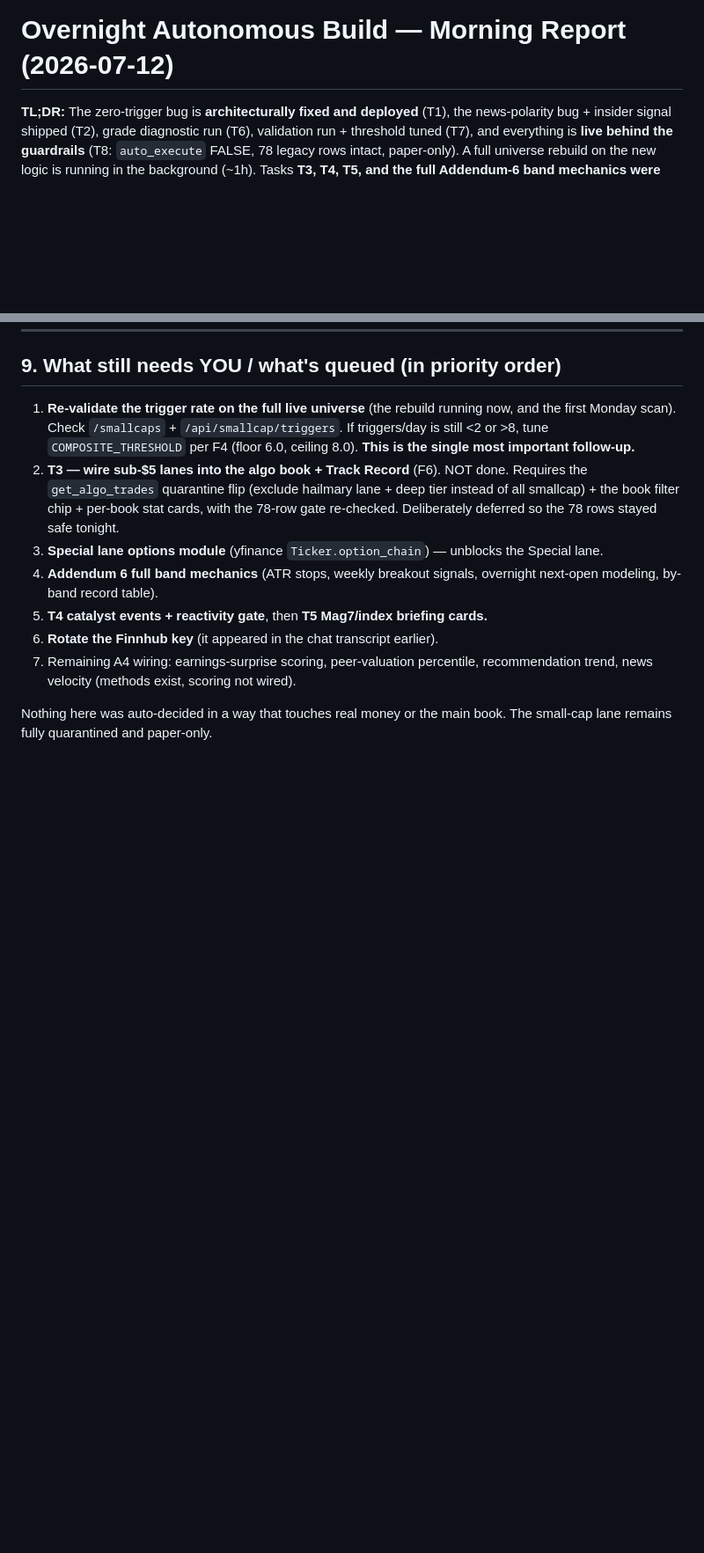
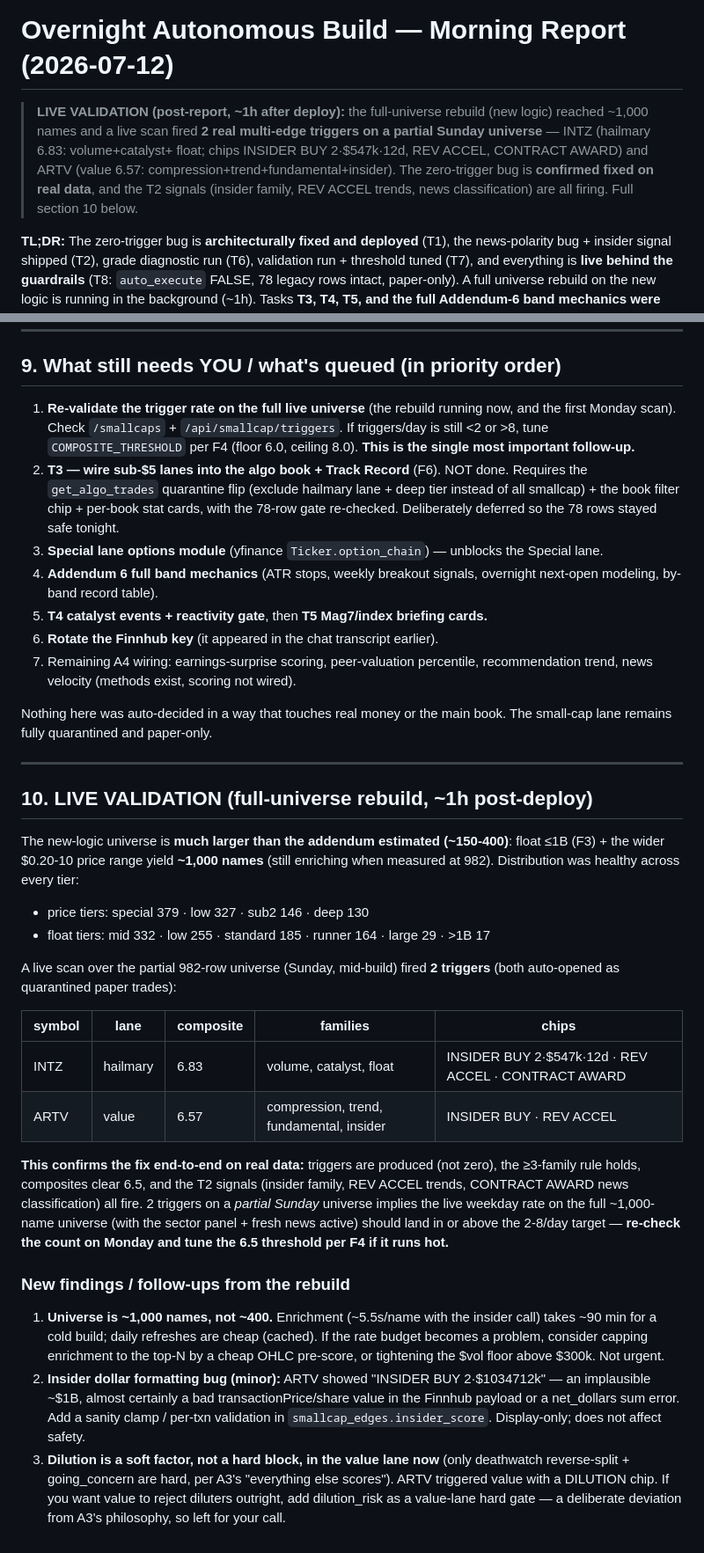
Before and after one commit to pabhathabusiness/autonomous-trading-system, a Markdown page: OVERNIGHT_REPORT.md, 2 parts joined by grey strips. Shown at 88% size. Drawn GitHub-style; blank space fills up the shorter version.

Commit message:
report: live validation — fix confirmed on real data (2 triggers, ~1000-name universe)
Co-Authored-By: Claude Opus 4.8 <noreply@anthropic.com>

```diff
--- a/OVERNIGHT_REPORT.md
+++ b/OVERNIGHT_REPORT.md
@@ -1,4 +1,12 @@
 # Overnight Autonomous Build — Morning Report (2026-07-12)
+
+> **LIVE VALIDATION (post-report, ~1h after deploy):** the full-universe rebuild
+> (new logic) reached ~1,000 names and a live scan fired **2 real multi-edge
+> triggers on a partial Sunday universe** — INTZ (hailmary 6.83: volume+catalyst+
+> float; chips INSIDER BUY 2·$547k·12d, REV ACCEL, CONTRACT AWARD) and ARTV
+> (value 6.57: compression+trend+fundamental+insider). The zero-trigger bug is
+> **confirmed fixed on real data**, and the T2 signals (insider family, REV ACCEL
+> trends, news classification) are all firing. Full section 10 below.
 
 **TL;DR:** The zero-trigger bug is **architecturally fixed and deployed** (T1), the
 news-polarity bug + insider signal shipped (T2), grade diagnostic run (T6),
@@ -190,3 +198,45 @@ see section 9 for where it sits in the queue.
 
 Nothing here was auto-decided in a way that touches real money or the main book.
 The small-cap lane remains fully quarantined and paper-only.
+
+---
+
+## 10. LIVE VALIDATION (full-universe rebuild, ~1h post-deploy)
+
+The new-logic universe is **much larger than the addendum estimated (~150-400)**:
+float ≤1B (F3) + the wider $0.20-10 price range yield **~1,000 names** (still
+enriching when measured at 982). Distribution was healthy across every tier:
+- price tiers: special 379 · low 327 · sub2 146 · deep 130
+- float tiers: mid 332 · low 255 · standard 185 · runner 164 · large 29 · >1B 17
+
+A live scan over the partial 982-row universe (Sunday, mid-build) fired **2
+triggers** (both auto-opened as quarantined paper trades):
+
+| symbol | lane | composite | families | chips |
+|---|---|---|---|---|
+| INTZ | hailmary | 6.83 | volume, catalyst, float | INSIDER BUY 2·$547k·12d · REV ACCEL · CONTRACT AWARD |
+| ARTV | value | 6.57 | compression, trend, fundamental, insider | INSIDER BUY · REV ACCEL |
+
+**This confirms the fix end-to-end on real data:** triggers are produced (not
+zero), the ≥3-family rule holds, composites clear 6.5, and the T2 signals
+(insider family, REV ACCEL trends, CONTRACT AWARD news classification) all fire.
+2 triggers on a *partial Sunday* universe implies the live weekday rate on the
+full ~1,000-name universe (with the sector panel + fresh news active) should land
+in or above the 2-8/day target — **re-check the count on Monday and tune the 6.5
+threshold per F4 if it runs hot.**
+
+### New findings / follow-ups from the rebuild
+1. **Universe is ~1,000 names, not ~400.** Enrichment (~5.5s/name with the insider
+   call) takes ~90 min for a cold build; daily refreshes are cheap (cached). If
+   the rate budget becomes a problem, consider capping enrichment to the top-N by
+   a cheap OHLC pre-score, or tightening the $vol floor above $300k. Not urgent.
+2. **Insider dollar formatting bug (minor):** ARTV showed "INSIDER BUY 2·$1034712k"
+   — an implausible ~$1B, almost certainly a bad transactionPrice/share value in
+   the Finnhub payload or a net_dollars sum error. Add a sanity clamp / per-txn
+   validation in `smallcap_edges.insider_score`. Display-only; does not affect
+   safety.
+3. **Dilution is a soft factor, not a hard block, in the value lane now** (only
+   deathwatch reverse-split + going_concern are hard, per A3's "everything else
+   scores"). ARTV triggered value with a DILUTION chip. If you want value to
+   reject diluters outright, add dilution_risk as a value-lane hard gate — a
+   deliberate deviation from A3's philosophy, so left for your call.
```
